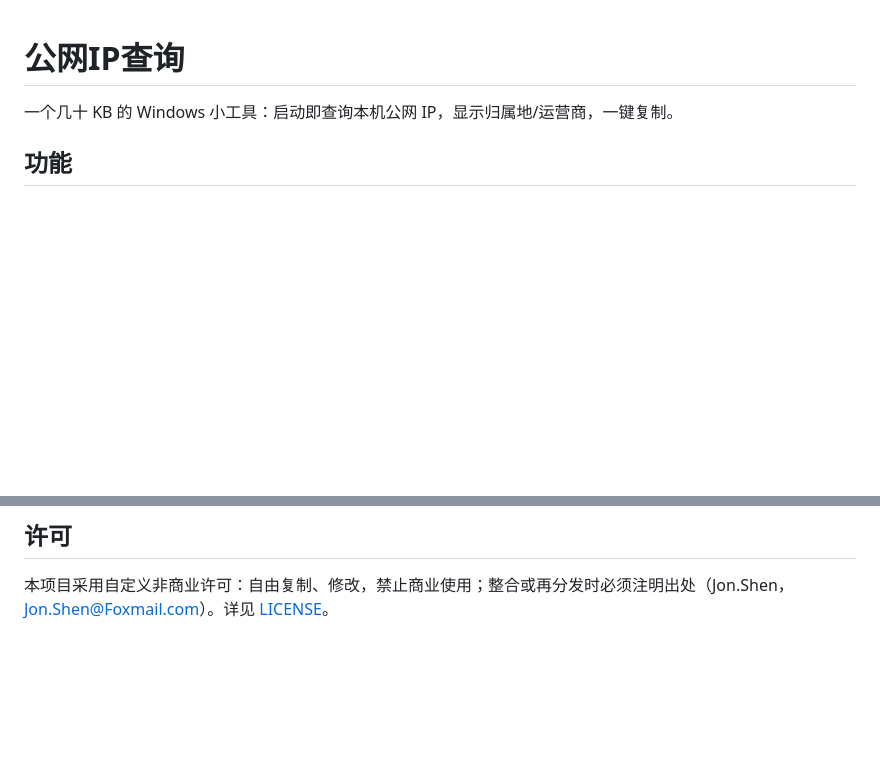
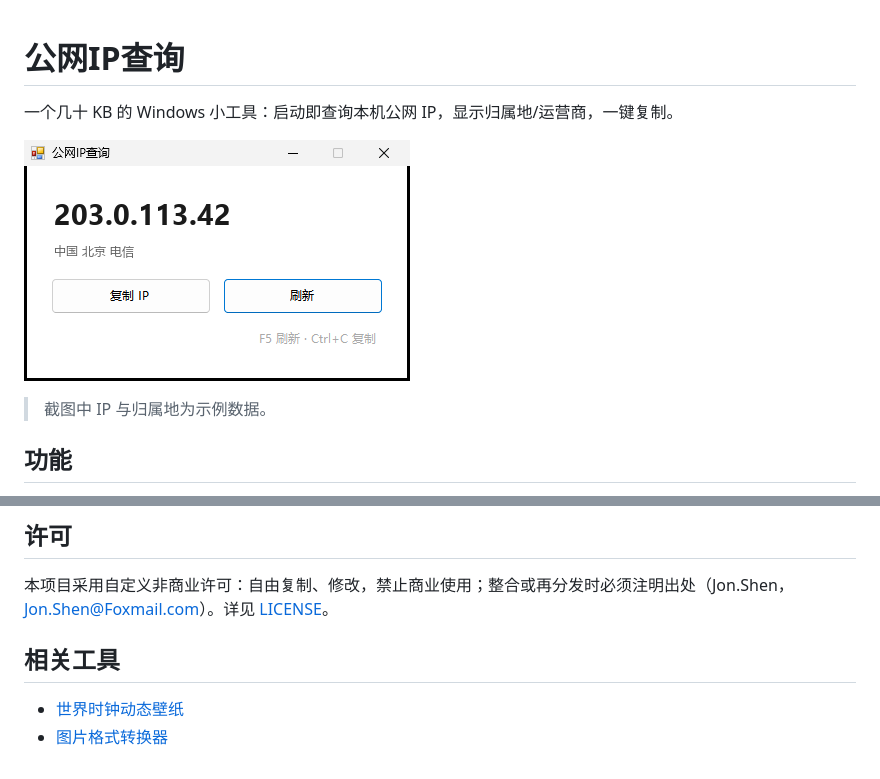
Before and after one commit to JonShenzl/public-ip-query, a Markdown page: README.md, 2 parts joined by grey strips. Drawn GitHub-style; pictures changed too: docs/preview.png (added); blank space fills up the shorter version.

Commit message:
Add README screenshots and related tools links

```diff
--- a/README.md
+++ b/README.md
@@ -1,6 +1,10 @@
 # 公网IP查询
 
 一个几十 KB 的 Windows 小工具：启动即查询本机公网 IP，显示归属地/运营商，一键复制。
+
+![界面预览（示例数据）](docs/preview.png)
+
+> 截图中 IP 与归属地为示例数据。
 
 ## 功能
 
@@ -46,3 +50,8 @@ build.ps1               编译脚本
 ## 许可
 
 本项目采用自定义非商业许可：自由复制、修改，禁止商业使用；整合或再分发时必须注明出处（Jon.Shen，Jon.Shen@Foxmail.com）。详见 [LICENSE](LICENSE)。
+
+## 相关工具
+
+- [世界时钟动态壁纸](https://github.com/JonShenzl/world-clock-wallpaper)
+- [图片格式转换器](https://github.com/JonShenzl/img-convert-to-jpg)
```
